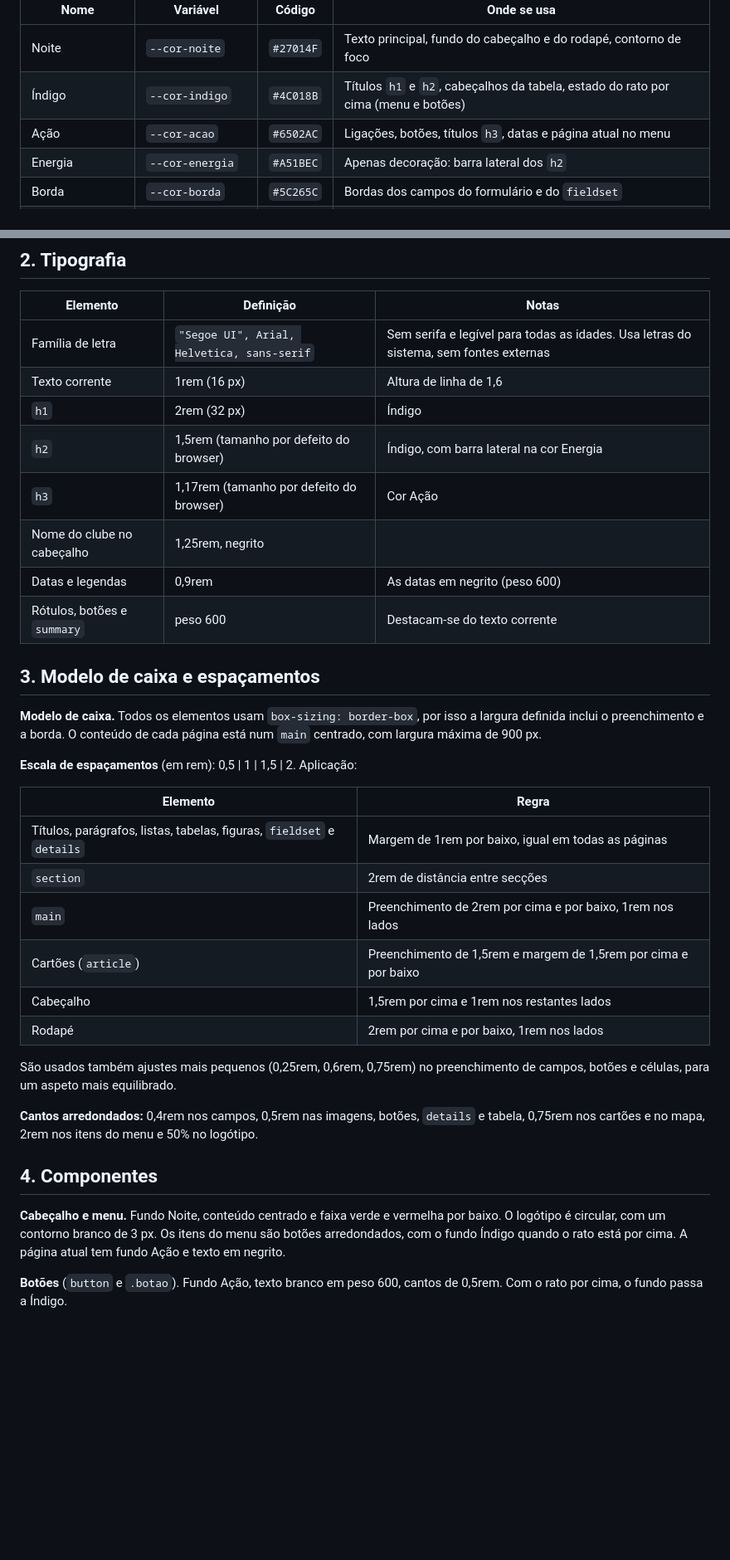
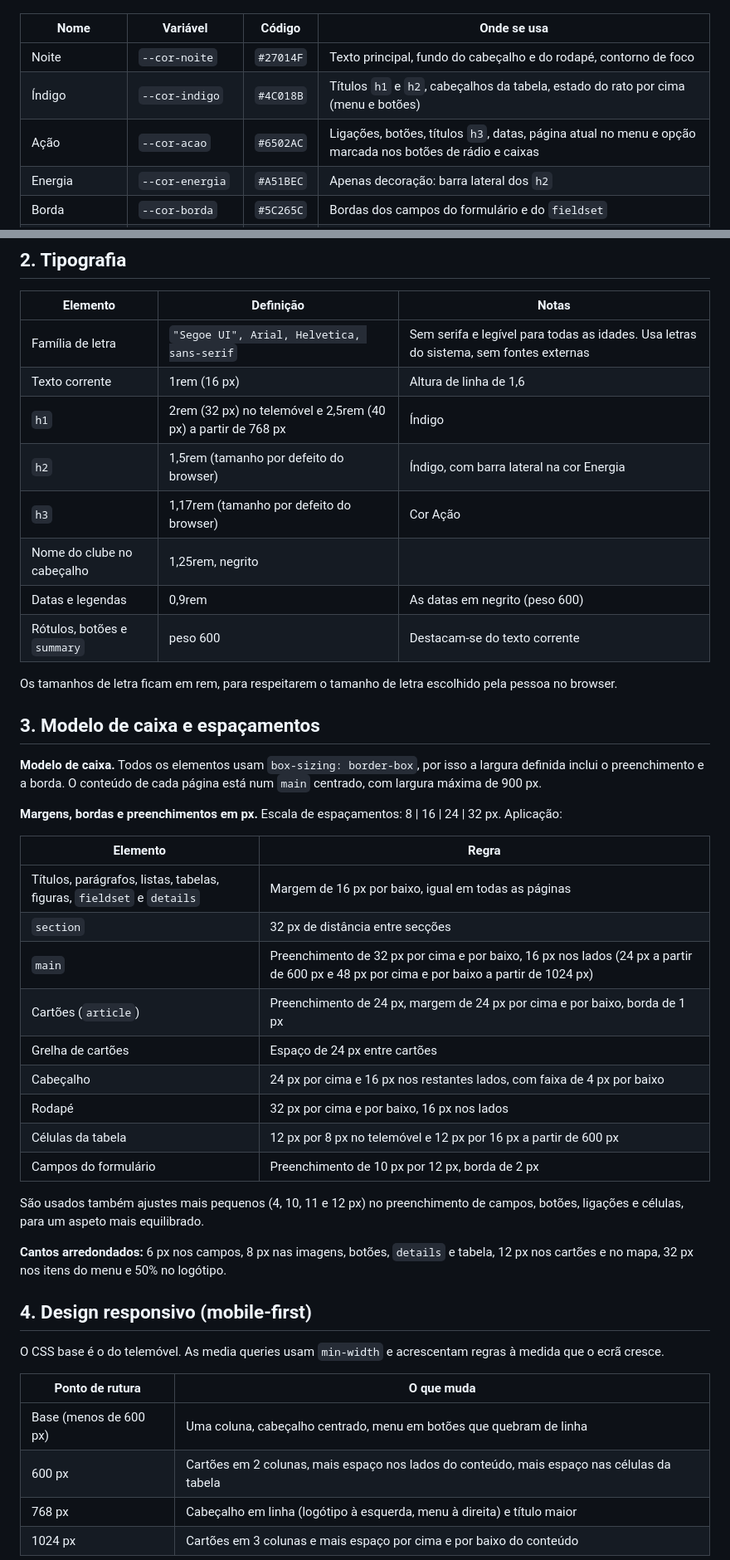
Before and after one commit to Afonso091/ATCV-Programa-o-WEB-Cliente, a Markdown page: docs/guia de estilo/guia-estilo.md, 2 parts joined by grey strips. Shown at 83% size. Rendered like a GitHub page; blank space fills up the shorter version.

```diff
--- a/docs/guia de estilo/guia-estilo.md
+++ b/docs/guia de estilo/guia-estilo.md
@@ -10,7 +10,7 @@ A paleta é inspirada no logótipo do clube: roxos escuros e vivos, branco, e o
 |---|---|---|---|
 | Noite | `--cor-noite` | `#27014F` | Texto principal, fundo do cabeçalho e do rodapé, contorno de foco |
 | Índigo | `--cor-indigo` | `#4C018B` | Títulos `h1` e `h2`, cabeçalhos da tabela, estado do rato por cima (menu e botões) |
-| Ação | `--cor-acao` | `#6502AC` | Ligações, botões, títulos `h3`, datas e página atual no menu |
+| Ação | `--cor-acao` | `#6502AC` | Ligações, botões, títulos `h3`, datas, página atual no menu e opção marcada nos botões de rádio e caixas |
 | Energia | `--cor-energia` | `#A51BEC` | Apenas decoração: barra lateral dos `h2` |
 | Borda | `--cor-borda` | `#5C265C` | Bordas dos campos do formulário e do `fieldset` |
 | Branco | `--cor-branco` | `#ffffff` | Cartões, tabela, campos, `details` e texto sobre fundos escuros |
@@ -35,35 +35,45 @@ A faixa do cabeçalho tem a proporção da bandeira: 40% verde e 60% vermelho.
 |---|---|---|
 | Família de letra | `"Segoe UI", Arial, Helvetica, sans-serif` | Sem serifa e legível para todas as idades. Usa letras do sistema, sem fontes externas |
 | Texto corrente | 1rem (16 px) | Altura de linha de 1,6 |
-| `h1` | 2rem (32 px) | Índigo |
+| `h1` | 2rem (32 px) no telemóvel e 2,5rem (40 px) a partir de 768 px | Índigo |
 | `h2` | 1,5rem (tamanho por defeito do browser) | Índigo, com barra lateral na cor Energia |
 | `h3` | 1,17rem (tamanho por defeito do browser) | Cor Ação |
 | Nome do clube no cabeçalho | 1,25rem, negrito | |
 | Datas e legendas | 0,9rem | As datas em negrito (peso 600) |
 | Rótulos, botões e `summary` | peso 600 | Destacam-se do texto corrente |
 
+Os tamanhos de letra ficam em rem, para respeitarem o tamanho de letra escolhido pela pessoa no browser.
+
 ## 3. Modelo de caixa e espaçamentos
 
 **Modelo de caixa.** Todos os elementos usam `box-sizing: border-box`, por isso a largura definida inclui o preenchimento e a borda. O conteúdo de cada página está num `main` centrado, com largura máxima de 900 px.
 
-**Escala de espaçamentos** (em rem): 0,5 | 1 | 1,5 | 2. Aplicação:
+**Margens, bordas e preenchimentos em px.** Escala de espaçamentos: 8 | 16 | 24 | 32 px. Aplicação:
 
 | Elemento | Regra |
 |---|---|
-| Títulos, parágrafos, listas, tabelas, figuras, `fieldset` e `details` | Margem de 1rem por baixo, igual em todas as páginas |
-| `section` | 2rem de distância entre secções |
-| `main` | Preenchimento de 2rem por cima e por baixo, 1rem nos lados |
-| Cartões (`article`) | Preenchimento de 1,5rem e margem de 1,5rem por cima e por baixo |
-| Cabeçalho | 1,5rem por cima e 1rem nos restantes lados |
-| Rodapé | 2rem por cima e por baixo, 1rem nos lados |
+| Títulos, parágrafos, listas, tabelas, figuras, `fieldset` e `details` | Margem de 16 px por baixo, igual em todas as páginas |
+| `section` | 32 px de distância entre secções |
+| `main` | Preenchimento de 32 px por cima e por baixo, 16 px nos lados (24 px a partir de 600 px e 48 px por cima e por baixo a partir de 1024 px) |
+| Cartões (`article`) | Preenchimento de 24 px, margem de 24 px por cima e por baixo, borda de 1 px |
+| Grelha de cartões | Espaço de 24 px entre cartões |
+| Cabeçalho | 24 px por cima e 16 px nos restantes lados, com faixa de 4 px por baixo |
+| Rodapé | 32 px por cima e por baixo, 16 px nos lados |
+| Células da tabela | 12 px por 8 px no telemóvel e 12 px por 16 px a partir de 600 px |
+| Campos do formulário | Preenchimento de 10 px por 12 px, borda de 2 px |
 
-São usados também ajustes mais pequenos (0,25rem, 0,6rem, 0,75rem) no preenchimento de campos, botões e células, para um aspeto mais equilibrado.
+São usados também ajustes mais pequenos (4, 10, 11 e 12 px) no preenchimento de campos, botões, ligações e células, para um aspeto mais equilibrado.
 
-**Cantos arredondados:** 0,4rem nos campos, 0,5rem nas imagens, botões, `details` e tabela, 0,75rem nos cartões e no mapa, 2rem nos itens do menu e 50% no logótipo.
+**Cantos arredondados:** 6 px nos campos, 8 px nas imagens, botões, `details` e tabela, 12 px nos cartões e no mapa, 32 px nos itens do menu e 50% no logótipo.
 
-## 4. Componentes
+## 4. Design responsivo (mobile-first)
 
-**Cabeçalho e menu.** Fundo Noite, conteúdo centrado e faixa verde e vermelha por baixo. O logótipo é circular, com um contorno branco de 3 px. Os itens do menu são botões arredondados, com o fundo Índigo quando o rato está por cima. A página atual tem fundo Ação e texto em negrito.
+O CSS base é o do telemóvel. As media queries usam `min-width` e acrescentam regras à medida que o ecrã cresce.
 
-**Botões** (`button` e `.botao`). Fundo Ação, texto branco em peso 600, cantos de 0,5rem. Com o rato por cima, o fundo passa a Índigo.
+| Ponto de rutura | O que muda |
+|---|---|
+| Base (menos de 600 px) | Uma coluna, cabeçalho centrado, menu em botões que quebram de linha |
+| 600 px | Cartões em 2 colunas, mais espaço nos lados do conteúdo, mais espaço nas células da tabela |
+| 768 px | Cabeçalho em linha (logótipo à esquerda, menu à direita) e título maior |
+| 1024 px | Cartões em 3 colunas e mais espaço por cima e por baixo do conteúdo |
 
```
Also changed, not shown: other parts of docs/guia de estilo/guia-estilo.md (+32 -5 lines).
